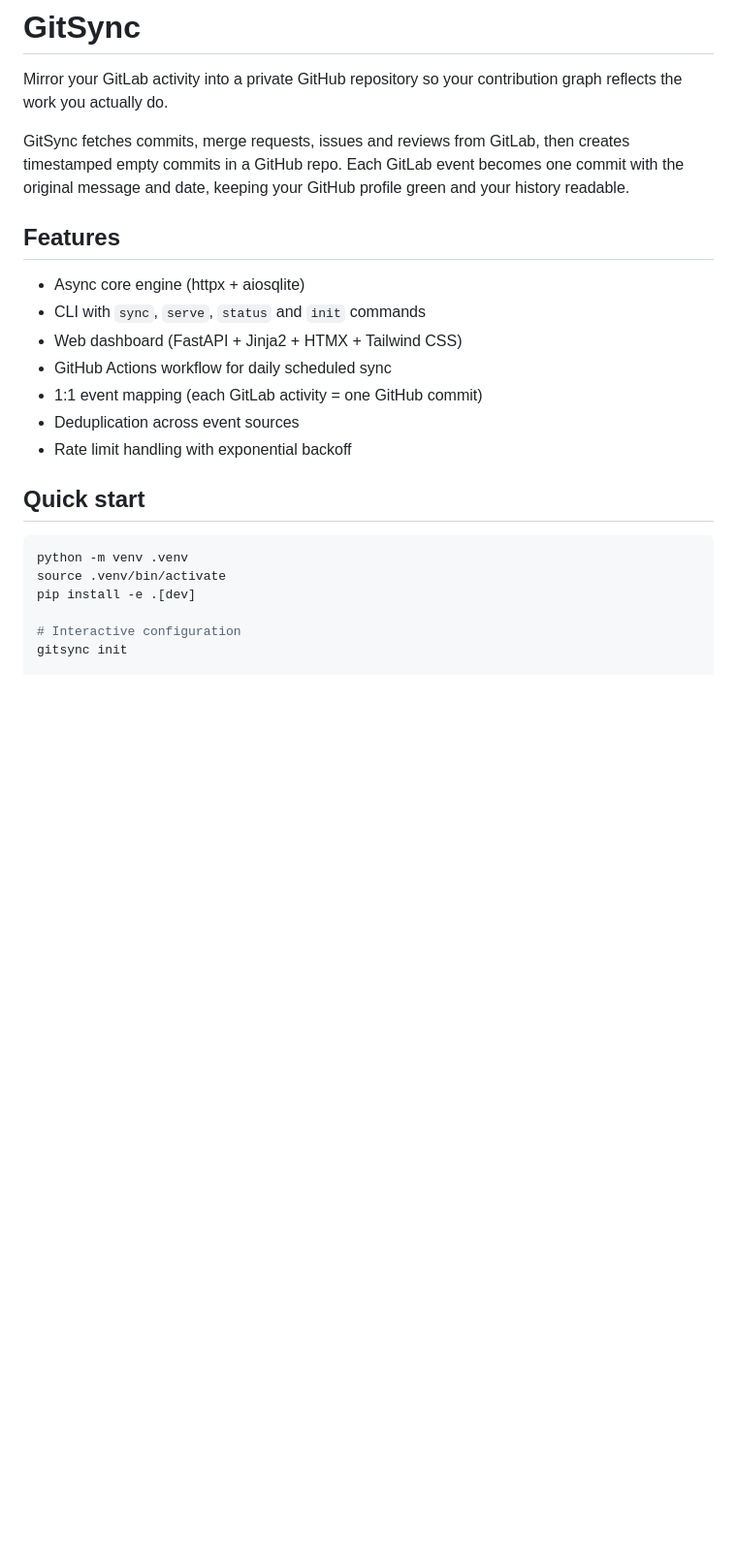
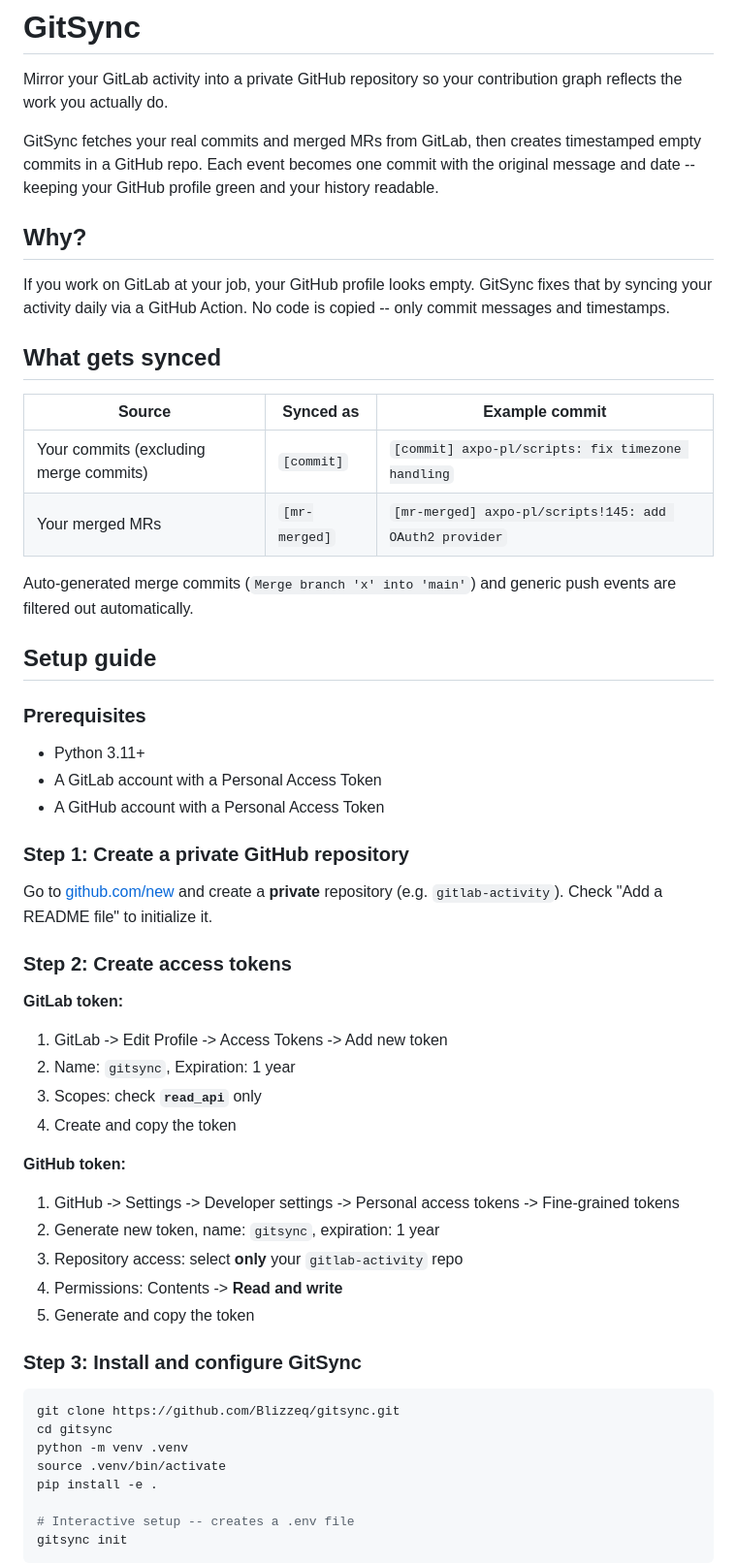
Before and after one commit to Blizzeq/gitsync, a Markdown page: README.md, the part around one of its changes. Shown at 97% size. Rendered like a GitHub page; blank space fills up the shorter version.

````diff
--- a/README.md
+++ b/README.md
@@ -2,25 +2,58 @@
 
 Mirror your GitLab activity into a private GitHub repository so your contribution graph reflects the work you actually do.
 
-GitSync fetches commits, merge requests, issues and reviews from GitLab, then creates timestamped empty commits in a GitHub repo. Each GitLab event becomes one commit with the original message and date, keeping your GitHub profile green and your history readable.
+GitSync fetches your real commits and merged MRs from GitLab, then creates timestamped empty commits in a GitHub repo. Each event becomes one commit with the original message and date -- keeping your GitHub profile green and your history readable.
 
-## Features
+## Why?
 
-- Async core engine (httpx + aiosqlite)
-- CLI with `sync`, `serve`, `status` and `init` commands
-- Web dashboard (FastAPI + Jinja2 + HTMX + Tailwind CSS)
-- GitHub Actions workflow for daily scheduled sync
-- 1:1 event mapping (each GitLab activity = one GitHub commit)
-- Deduplication across event sources
-- Rate limit handling with exponential backoff
+If you work on GitLab at your job, your GitHub profile looks empty. GitSync fixes that by syncing your activity daily via a GitHub Action. No code is copied -- only commit messages and timestamps.
 
-## Quick start
+## What gets synced
+
+| Source | Synced as | Example commit |
+|--------|-----------|----------------|
+| Your commits (excluding merge commits) | `[commit]` | `[commit] axpo-pl/scripts: fix timezone handling` |
+| Your merged MRs | `[mr-merged]` | `[mr-merged] axpo-pl/scripts!145: add OAuth2 provider` |
+
+Auto-generated merge commits (`Merge branch 'x' into 'main'`) and generic push events are filtered out automatically.
+
+## Setup guide
+
+### Prerequisites
+
+- Python 3.11+
+- A GitLab account with a Personal Access Token
+- A GitHub account with a Personal Access Token
+
+### Step 1: Create a private GitHub repository
+
+Go to [github.com/new](https://github.com/new) and create a **private** repository (e.g. `gitlab-activity`). Check "Add a README file" to initialize it.
+
+### Step 2: Create access tokens
+
+**GitLab token:**
+1. GitLab -> Edit Profile -> Access Tokens -> Add new token
+2. Name: `gitsync`, Expiration: 1 year
+3. Scopes: check **`read_api`** only
+4. Create and copy the token
+
+**GitHub token:**
+1. GitHub -> Settings -> Developer settings -> Personal access tokens -> Fine-grained tokens
+2. Generate new token, name: `gitsync`, expiration: 1 year
+3. Repository access: select **only** your `gitlab-activity` repo
+4. Permissions: Contents -> **Read and write**
+5. Generate and copy the token
+
+### Step 3: Install and configure GitSync
 
 ```bash
+git clone https://github.com/Blizzeq/gitsync.git
+cd gitsync
 python -m venv .venv
 source .venv/bin/activate
-pip install -e .[dev]
+pip install -e .
 
-# Interactive configuration
+# Interactive setup -- creates a .env file
 gitsync init
+```
 
````
Also changed, not shown: other parts of README.md (+138 -52 lines).
